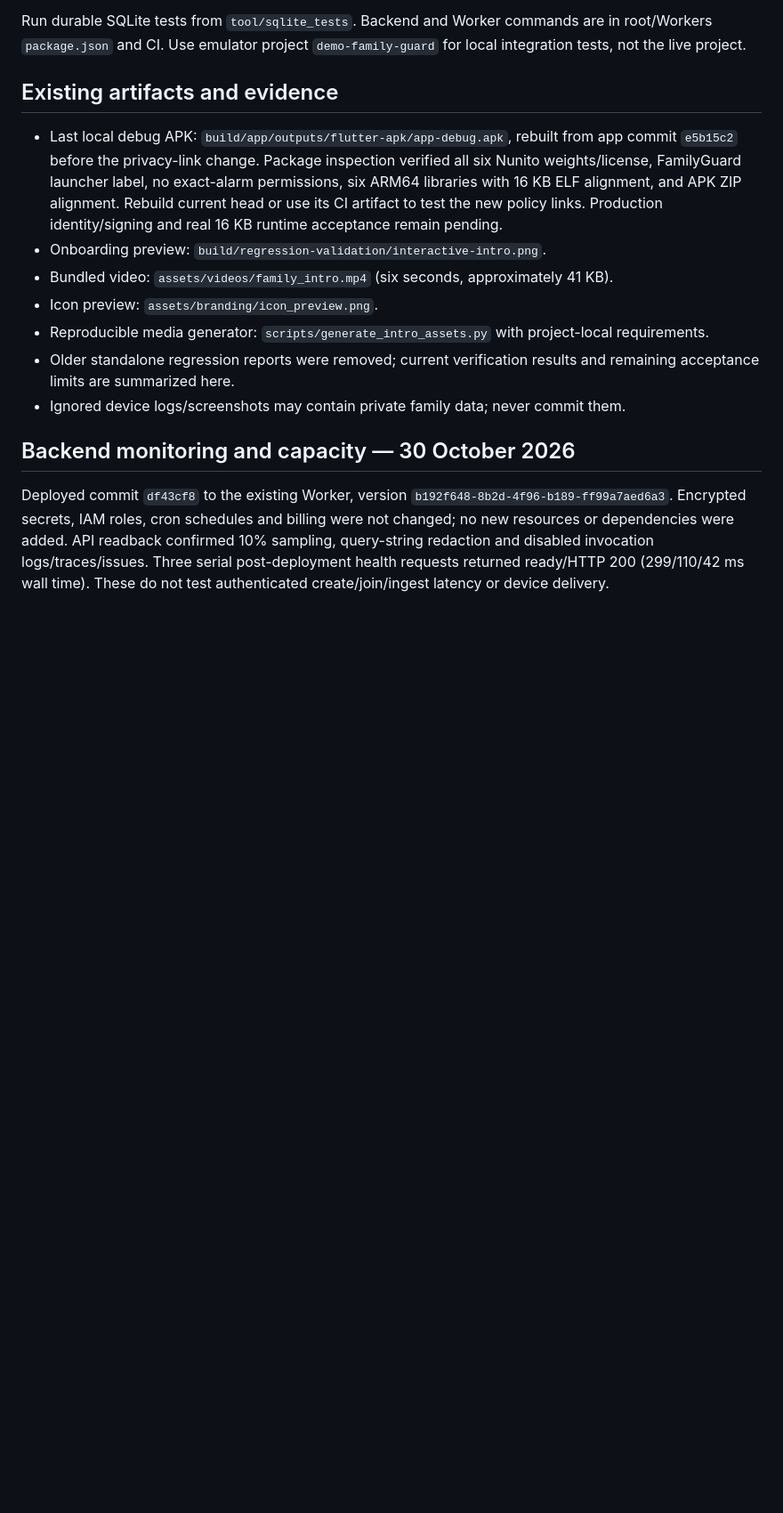
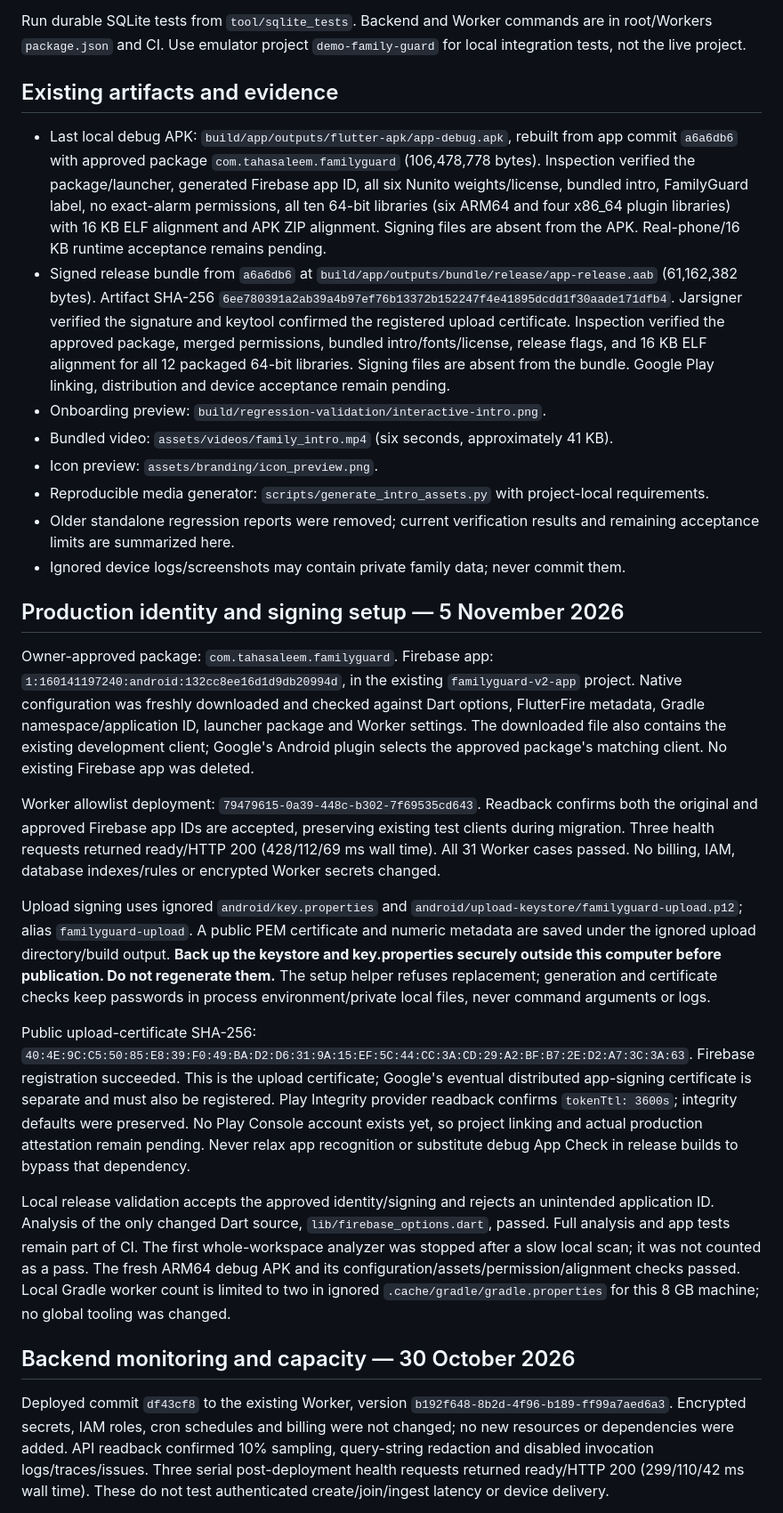
Before and after one commit to Taha-Saleem-43/Family-Guard, a Markdown page: next_steps.md, the part around one of its changes. Shown at 89% size. Rendered like a GitHub page; blank space fills up the shorter version.

```diff
--- a/next_steps.md
+++ b/next_steps.md
@@ -159,13 +166,26 @@ Run durable SQLite tests from `tool/sqlite_tests`. Backend and Worker commands a
 
 ## Existing artifacts and evidence
 
-- Last local debug APK: `build/app/outputs/flutter-apk/app-debug.apk`, rebuilt from app commit `e5b15c2` before the privacy-link change. Package inspection verified all six Nunito weights/license, FamilyGuard launcher label, no exact-alarm permissions, six ARM64 libraries with 16 KB ELF alignment, and APK ZIP alignment. Rebuild current head or use its CI artifact to test the new policy links. Production identity/signing and real 16 KB runtime acceptance remain pending.
+- Last local debug APK: `build/app/outputs/flutter-apk/app-debug.apk`, rebuilt from app commit `a6a6db6` with approved package `com.tahasaleem.familyguard` (106,478,778 bytes). Inspection verified the package/launcher, generated Firebase app ID, all six Nunito weights/license, bundled intro, FamilyGuard label, no exact-alarm permissions, all ten 64-bit libraries (six ARM64 and four x86_64 plugin libraries) with 16 KB ELF alignment and APK ZIP alignment. Signing files are absent from the APK. Real-phone/16 KB runtime acceptance remains pending.
+- Signed release bundle from `a6a6db6` at `build/app/outputs/bundle/release/app-release.aab` (61,162,382 bytes). Artifact SHA-256 `6ee780391a2ab39a4b97ef76b13372b152247f4e41895dcdd1f30aade171dfb4`. Jarsigner verified the signature and keytool confirmed the registered upload certificate. Inspection verified the approved package, merged permissions, bundled intro/fonts/license, release flags, and 16 KB ELF alignment for all 12 packaged 64-bit libraries. Signing files are absent from the bundle. Google Play linking, distribution and device acceptance remain pending.
 - Onboarding preview: `build/regression-validation/interactive-intro.png`.
 - Bundled video: `assets/videos/family_intro.mp4` (six seconds, approximately 41 KB).
 - Icon preview: `assets/branding/icon_preview.png`.
 - Reproducible media generator: `scripts/generate_intro_assets.py` with project-local requirements.
 - Older standalone regression reports were removed; current verification results and remaining acceptance limits are summarized here.
 - Ignored device logs/screenshots may contain private family data; never commit them.
+
+## Production identity and signing setup — 5 November 2026
+
+Owner-approved package: `com.tahasaleem.familyguard`. Firebase app: `1:160141197240:android:132cc8ee16d1d9db20994d`, in the existing `familyguard-v2-app` project. Native configuration was freshly downloaded and checked against Dart options, FlutterFire metadata, Gradle namespace/application ID, launcher package and Worker settings. The downloaded file also contains the existing development client; Google's Android plugin selects the approved package's matching client. No existing Firebase app was deleted.
+
+Worker allowlist deployment: `79479615-0a39-448c-b302-7f69535cd643`. Readback confirms both the original and approved Firebase app IDs are accepted, preserving existing test clients during migration. Three health requests returned ready/HTTP 200 (428/112/69 ms wall time). All 31 Worker cases passed. No billing, IAM, database indexes/rules or encrypted Worker secrets changed.
+
+Upload signing uses ignored `android/key.properties` and `android/upload-keystore/familyguard-upload.p12`; alias `familyguard-upload`. A public PEM certificate and numeric metadata are saved under the ignored upload directory/build output. **Back up the keystore and key.properties securely outside this computer before publication. Do not regenerate them.** The setup helper refuses replacement; generation and certificate checks keep passwords in process environment/private local files, never command arguments or logs.
+
+Public upload-certificate SHA-256: `40:4E:9C:C5:50:85:E8:39:F0:49:BA:D2:D6:31:9A:15:EF:5C:44:CC:3A:CD:29:A2:BF:B7:2E:D2:A7:3C:3A:63`. Firebase registration succeeded. This is the upload certificate; Google's eventual distributed app-signing certificate is separate and must also be registered. Play Integrity provider readback confirms `tokenTtl: 3600s`; integrity defaults were preserved. No Play Console account exists yet, so project linking and actual production attestation remain pending. Never relax app recognition or substitute debug App Check in release builds to bypass that dependency.
+
+Local release validation accepts the approved identity/signing and rejects an unintended application ID. Analysis of the only changed Dart source, `lib/firebase_options.dart`, passed. Full analysis and app tests remain part of CI. The first whole-workspace analyzer was stopped after a slow local scan; it was not counted as a pass. The fresh ARM64 debug APK and its configuration/assets/permission/alignment checks passed. Local Gradle worker count is limited to two in ignored `.cache/gradle/gradle.properties` for this 8 GB machine; no global tooling was changed.
 
 ## Backend monitoring and capacity — 30 October 2026
 
```
Also changed, not shown: other parts of next_steps.md (+18 -11 lines).
